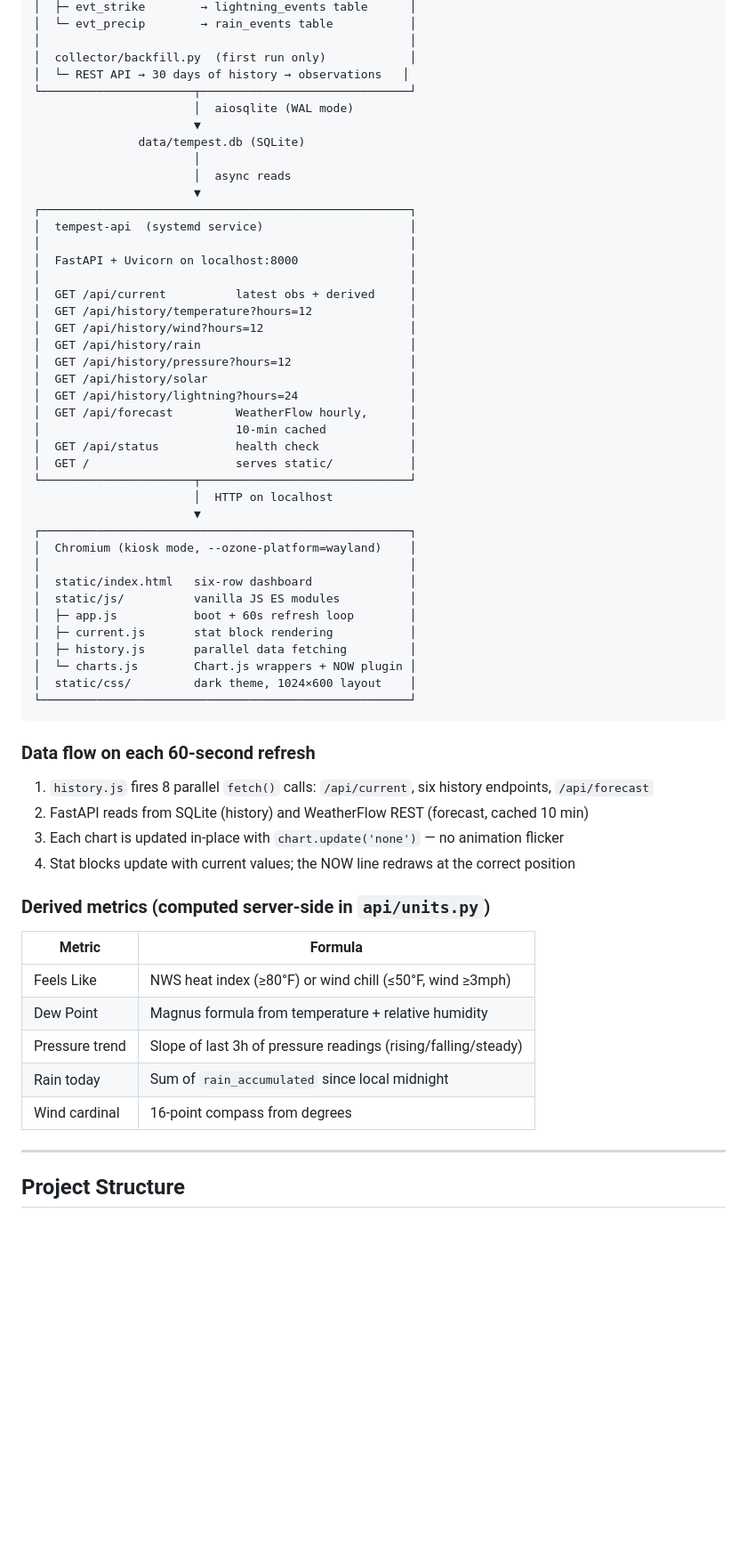
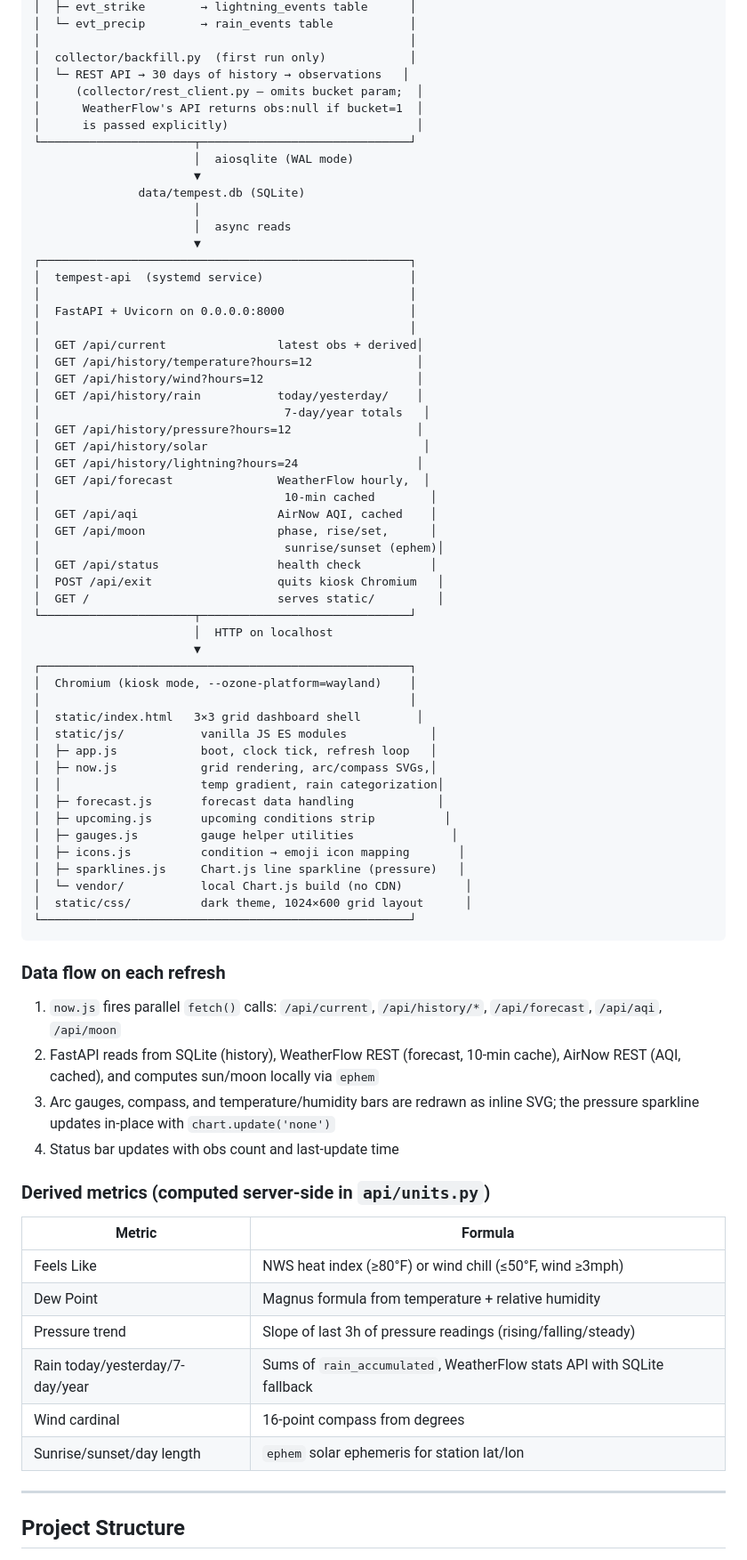
Before and after one commit to barrettclark/pi-tempest, a Markdown page: README.md, the part around one of its changes. Shown at 89% size. Rendered like a GitHub page; blank space fills up the shorter version.

````diff
--- a/README.md
+++ b/README.md
@@ -84,6 +61,9 @@ WeatherFlow Hub
 │                                                     │
 │  collector/backfill.py  (first run only)            │
 │  └─ REST API → 30 days of history → observations   │
+│     (collector/rest_client.py — omits bucket param;  │
+│      WeatherFlow's API returns obs:null if bucket=1  │
+│      is passed explicitly)                           │
 └──────────────────────┬──────────────────────────────┘
                        │  aiosqlite (WAL mode)
                        ▼
@@ -94,41 +74,51 @@ WeatherFlow Hub
 ┌─────────────────────────────────────────────────────┐
 │  tempest-api  (systemd service)                     │
 │                                                     │
-│  FastAPI + Uvicorn on localhost:8000                │
+│  FastAPI + Uvicorn on 0.0.0.0:8000                  │
 │                                                     │
-│  GET /api/current          latest obs + derived     │
-│  GET /api/history/temperature?hours=12              │
-│  GET /api/history/wind?hours=12                     │
-│  GET /api/history/rain                              │
-│  GET /api/history/pressure?hours=12                 │
-│  GET /api/history/solar                             │
-│  GET /api/history/lightning?hours=24                │
-│  GET /api/forecast         WeatherFlow hourly,      │
-│                            10-min cached            │
-│  GET /api/status           health check             │
-│  GET /                     serves static/           │
+│  GET /api/current                latest obs + derived│
+│  GET /api/history/temperature?hours=12               │
+│  GET /api/history/wind?hours=12                      │
+│  GET /api/history/rain           today/yesterday/    │
+│                                   7-day/year totals   │
+│  GET /api/history/pressure?hours=12                  │
+│  GET /api/history/solar                               │
+│  GET /api/history/lightning?hours=24                 │
+│  GET /api/forecast               WeatherFlow hourly,  │
+│                                   10-min cached        │
+│  GET /api/aqi                    AirNow AQI, cached    │
+│  GET /api/moon                   phase, rise/set,      │
+│                                   sunrise/sunset (ephem)│
+│  GET /api/status                 health check          │
+│  POST /api/exit                  quits kiosk Chromium   │
+│  GET /                           serves static/         │
 └──────────────────────┬──────────────────────────────┘
                        │  HTTP on localhost
                        ▼
 ┌─────────────────────────────────────────────────────┐
 │  Chromium (kiosk mode, --ozone-platform=wayland)    │
 │                                                     │
-│  static/index.html   six-row dashboard              │
-│  static/js/          vanilla JS ES modules          │
-│  ├─ app.js           boot + 60s refresh loop        │
-│  ├─ current.js       stat block rendering           │
-│  ├─ history.js       parallel data fetching         │
-│  └─ charts.js        Chart.js wrappers + NOW plugin │
-│  static/css/         dark theme, 1024×600 layout    │
+│  static/index.html   3×3 grid dashboard shell        │
+│  static/js/           vanilla JS ES modules            │
+│  ├─ app.js            boot, clock tick, refresh loop   │
+│  ├─ now.js            grid rendering, arc/compass SVGs,│
+│  │                    temp gradient, rain categorization│
+│  ├─ forecast.js       forecast data handling            │
+│  ├─ upcoming.js       upcoming conditions strip          │
+│  ├─ gauges.js         gauge helper utilities              │
+│  ├─ icons.js          condition → emoji icon mapping       │
+│  ├─ sparklines.js     Chart.js line sparkline (pressure)   │
+│  └─ vendor/           local Chart.js build (no CDN)         │
+│  static/css/          dark theme, 1024×600 grid layout      │
 └─────────────────────────────────────────────────────┘
 ```
 
-### Data flow on each 60-second refresh
+### Data flow on each refresh
 
-1. `history.js` fires 8 parallel `fetch()` calls: `/api/current`, six history endpoints, `/api/forecast`
-2. FastAPI reads from SQLite (history) and WeatherFlow REST (forecast, cached 10 min)
-3. Each chart is updated in-place with `chart.update('none')` — no animation flicker
-4. Stat blocks update with current values; the NOW line redraws at the correct position
+1. `now.js` fires parallel `fetch()` calls: `/api/current`, `/api/history/*`, `/api/forecast`, `/api/aqi`, `/api/moon`
+2. FastAPI reads from SQLite (history), WeatherFlow REST (forecast, 10-min cache), AirNow REST (AQI, cached), and computes sun/moon locally via `ephem`
+3. Arc gauges, compass, and temperature/humidity bars are redrawn as inline SVG; the pressure sparkline updates in-place with `chart.update('none')`
+4. Status bar updates with obs count and last-update time
 
 ### Derived metrics (computed server-side in `api/units.py`)
 
@@ -137,8 +127,9 @@ WeatherFlow Hub
 | Feels Like | NWS heat index (≥80°F) or wind chill (≤50°F, wind ≥3mph) |
 | Dew Point | Magnus formula from temperature + relative humidity |
 | Pressure trend | Slope of last 3h of pressure readings (rising/falling/steady) |
-| Rain today | Sum of `rain_accumulated` since local midnight |
+| Rain today/yesterday/7-day/year | Sums of `rain_accumulated`, WeatherFlow stats API with SQLite fallback |
 | Wind cardinal | 16-point compass from degrees |
+| Sunrise/sunset/day length | `ephem` solar ephemeris for station lat/lon |
 
 ---
 
````
Also changed, not shown: other parts of README.md (+44 -54 lines).
